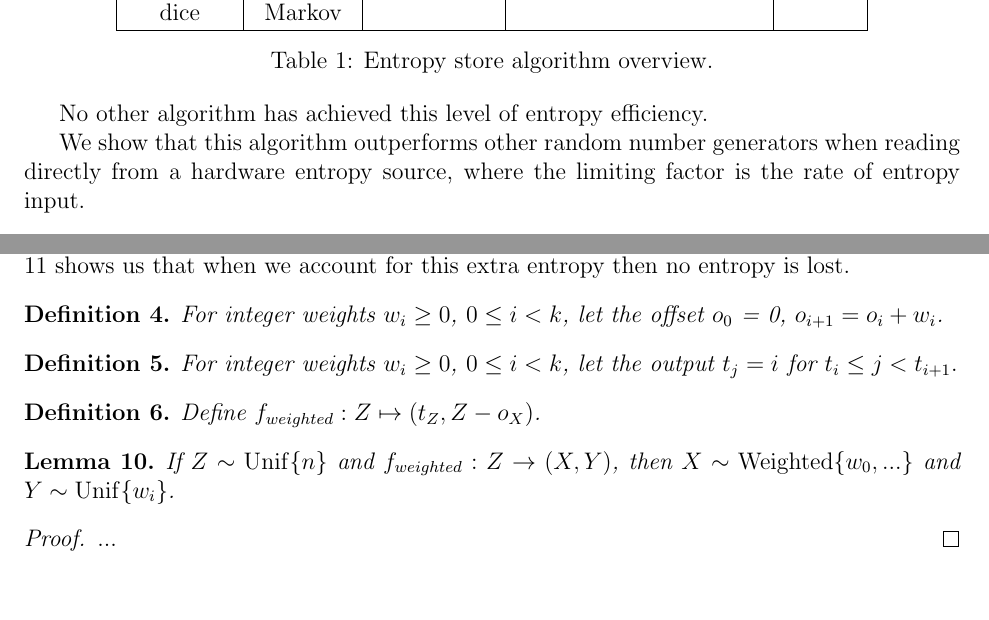
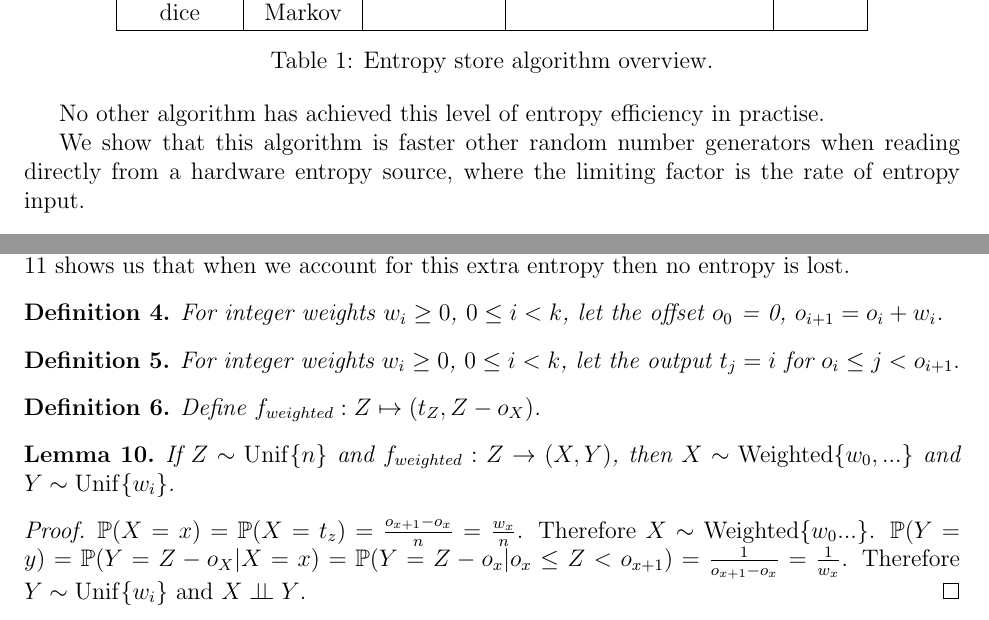
Before and after one commit to calum74/entropy, a LaTeX paper (paper/paper.tex): two parts of pages 2 and 12 of 21, joined at a grey line, cut so that both start at the same text, the shorter picture padded with empty space. Compiled offline with pdfLaTeX.

Commit message:
First draft

```diff
--- a/paper/paper.tex
+++ b/paper/paper.tex
@@ -110,9 +110,9 @@ dice & Markov &  &   & \\
     \label{tab:entropy-store}
 \end{table}
 
-No other algorithm has achieved this level of entropy efficiency.
+No other algorithm has achieved this level of entropy efficiency in practise.
 
-We show that this algorithm outperforms other random number generators when reading directly from a hardware entropy source, where the limiting factor is the rate of entropy input.
+We show that this algorithm is faster other random number generators when reading directly from a hardware entropy source, where the limiting factor is the rate of entropy input.
 
 \subsection{Related work}
 
@@ -586,7 +586,7 @@ The interval contains $\log_2w_i$ entropy, which we can recycle into the entropy
 
 \begin{definition}
     \label{def:t}
-    For integer weights $w_i \ge 0$, $0 \le i < k$, let the output $t_j = i$ for $t_i \le j < t_{i+1}.$
+    For integer weights $w_i \ge 0$, $0 \le i < k$, let the output $t_j = i$ for $o_i \le j < o_{i+1}.$
 \end{definition}
 
 \begin{definition}
@@ -598,7 +598,7 @@ The interval contains $\log_2w_i$ entropy, which we can recycle into the entropy
 \end{lemma}
 
 \begin{proof}
-    ...
+    $\prob{X=x} = \prob{X = t_z} = \frac{o_{x+1} - o_x}{n} = \frac{w_x}{n}$. Therefore $X \sim \mathrm{Weighted}\{w_0 ...\}$.  $\prob{Y=y} = \prob{Y = Z - o_X | X = x} = \prob{Y = Z - o_x | o_{x} \le Z < o_{x+1}} = \frac{1}{o_{x+1}-o_x} = \frac{1}{w_x}$. Therefore $Y \sim \unif{w_i}$ and $X \indep Y$.
 \end{proof}
 
 Note that $f_{weighted}$ is a generalisation of $f_{combine}$ and $f_{sample}$.
```
